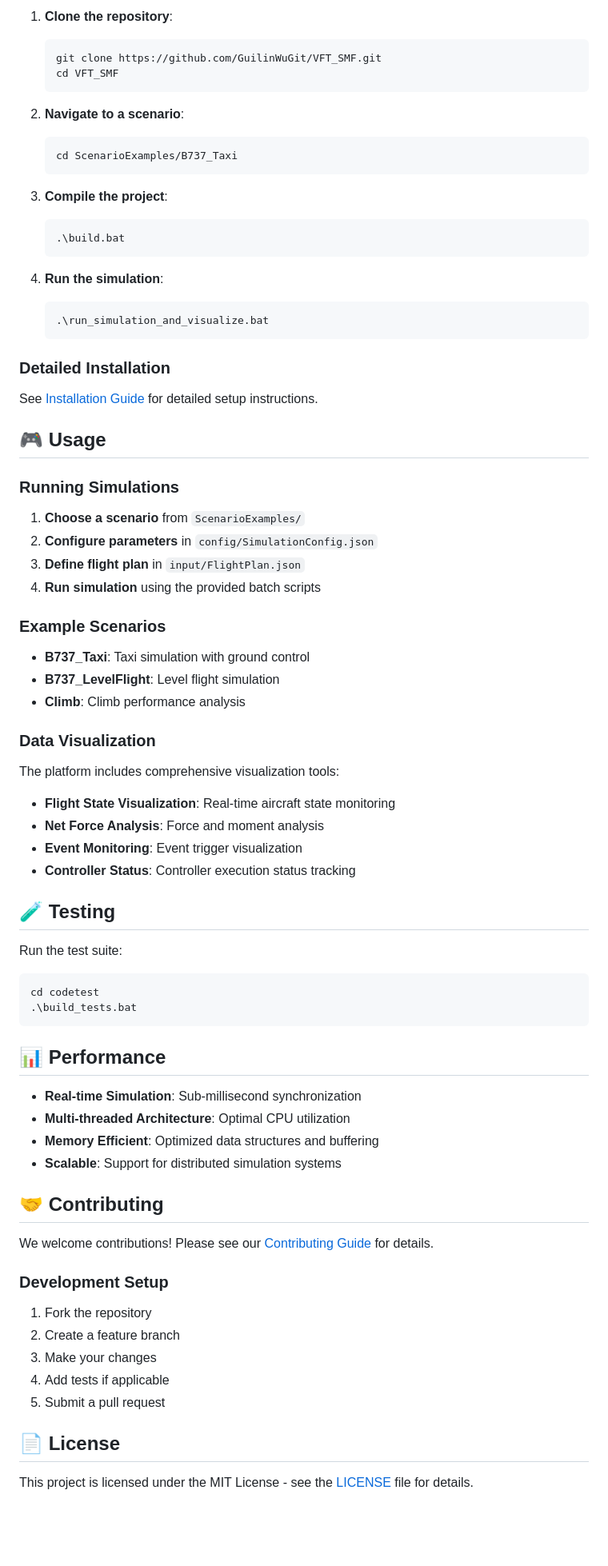
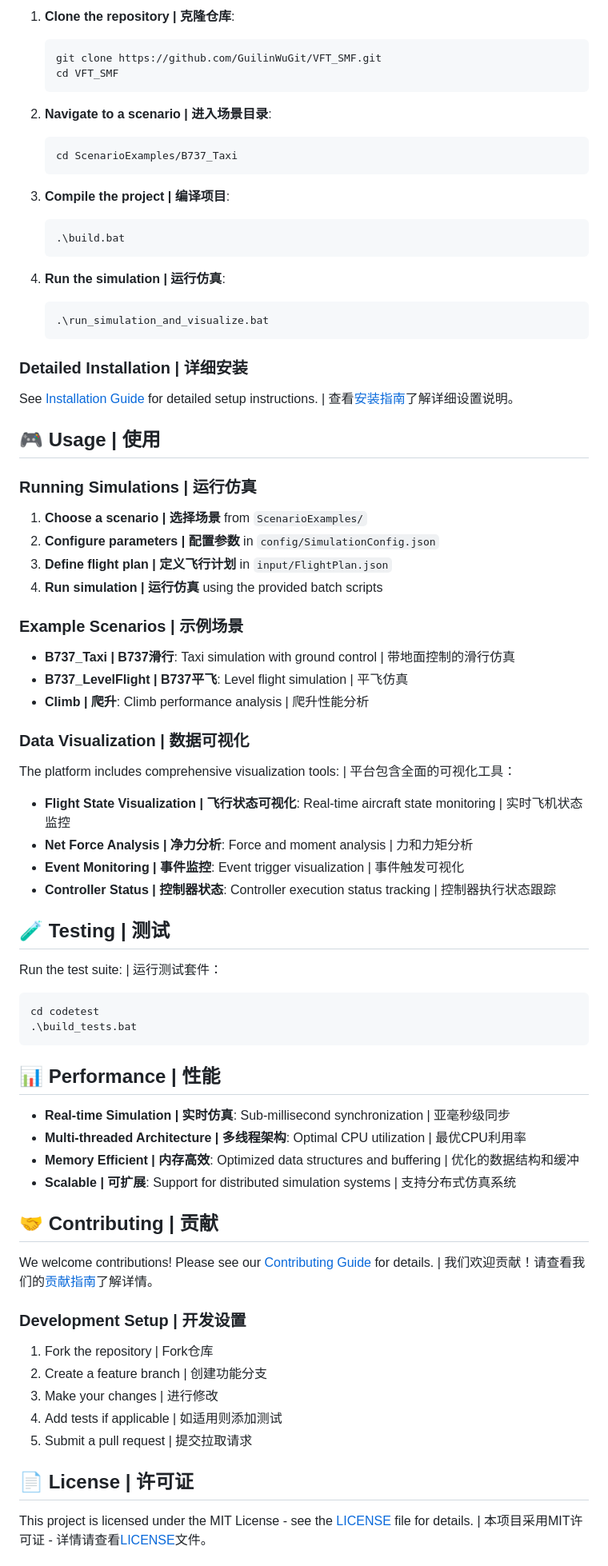
Before and after one commit to GuilinWuGit/VFT_SMF, a Markdown page: README.md, the part around one of its changes. Shown at 80% size. Rendered like a GitHub page; blank space fills up the shorter version.

Commit message:
Update README.md to bilingual (English/Chinese) version

````diff
--- a/README.md
+++ b/README.md
@@ -60,82 +63,82 @@ VFT_SMF V3/
 
-1. **Clone the repository**:
+1. **Clone the repository | 克隆仓库**:
    ```bash
    git clone https://github.com/GuilinWuGit/VFT_SMF.git
    cd VFT_SMF
    ```
 
-2. **Navigate to a scenario**:
+2. **Navigate to a scenario | 进入场景目录**:
    ```bash
    cd ScenarioExamples/B737_Taxi
    ```
 
-3. **Compile the project**:
+3. **Compile the project | 编译项目**:
    ```bash
    .\build.bat
    ```
 
-4. **Run the simulation**:
+4. **Run the simulation | 运行仿真**:
    ```bash
    .\run_simulation_and_visualize.bat
    ```
 
-### Detailed Installation
+### Detailed Installation | 详细安装
 
-See [Installation Guide](docs/installation.md) for detailed setup instructions.
+See [Installation Guide](docs/installation.md) for detailed setup instructions. | 查看[安装指南](docs/installation.md)了解详细设置说明。
 
-## 🎮 Usage
+## 🎮 Usage | 使用
 
-### Running Simulations
+### Running Simulations | 运行仿真
 
-1. **Choose a scenario** from `ScenarioExamples/`
-2. **Configure parameters** in `config/SimulationConfig.json`
-3. **Define flight plan** in `input/FlightPlan.json`
-4. **Run simulation** using the provided batch scripts
+1. **Choose a scenario | 选择场景** from `ScenarioExamples/`
+2. **Configure parameters | 配置参数** in `config/SimulationConfig.json`
+3. **Define flight plan | 定义飞行计划** in `input/FlightPlan.json`
+4. **Run simulation | 运行仿真** using the provided batch scripts
 
-### Example Scenarios
+### Example Scenarios | 示例场景
 
-- **B737_Taxi**: Taxi simulation with ground control
-- **B737_LevelFlight**: Level flight simulation
-- **Climb**: Climb performance analysis
+- **B737_Taxi | B737滑行**: Taxi simulation with ground control | 带地面控制的滑行仿真
+- **B737_LevelFlight | B737平飞**: Level flight simulation | 平飞仿真
+- **Climb | 爬升**: Climb performance analysis | 爬升性能分析
 
-### Data Visualization
+### Data Visualization | 数据可视化
 
-The platform includes comprehensive visualization tools:
+The platform includes comprehensive visualization tools: | 平台包含全面的可视化工具：
 
-- **Flight State Visualization**: Real-time aircraft state monitoring
-- **Net Force Analysis**: Force and moment analysis
-- **Event Monitoring**: Event trigger visualization
-- **Controller Status**: Controller execution status tracking
+- **Flight State Visualization | 飞行状态可视化**: Real-time aircraft state monitoring | 实时飞机状态监控
+- **Net Force Analysis | 净力分析**: Force and moment analysis | 力和力矩分析
+- **Event Monitoring | 事件监控**: Event trigger visualization | 事件触发可视化
+- **Controller Status | 控制器状态**: Controller execution status tracking | 控制器执行状态跟踪
 
-## 🧪 Testing
+## 🧪 Testing | 测试
 
-Run the test suite:
+Run the test suite: | 运行测试套件：
 
 ```bash
 cd codetest
 .\build_tests.bat
 ```
 
-## 📊 Performance
+## 📊 Performance | 性能
 
-- **Real-time Simulation**: Sub-millisecond synchronization
-- **Multi-threaded Architecture**: Optimal CPU utilization
-- **Memory Efficient**: Optimized data structures and buffering
-- **Scalable**: Support for distributed simulation systems
+- **Real-time Simulation | 实时仿真**: Sub-millisecond synchronization | 亚毫秒级同步
+- **Multi-threaded Architecture | 多线程架构**: Optimal CPU utilization | 最优CPU利用率
+- **Memory Efficient | 内存高效**: Optimized data structures and buffering | 优化的数据结构和缓冲
+- **Scalable | 可扩展**: Support for distributed simulation systems | 支持分布式仿真系统
 
-## 🤝 Contributing
+## 🤝 Contributing | 贡献
 
-We welcome contributions! Please see our [Contributing Guide](CONTRIBUTING.md) for details.
+We welcome contributions! Please see our [Contributing Guide](CONTRIBUTING.md) for details. | 我们欢迎贡献！请查看我们的[贡献指南](CONTRIBUTING.md)了解详情。
 
-### Development Setup
+### Development Setup | 开发设置
 
-1. Fork the repository
-2. Create a feature branch
-3. Make your changes
-4. Add tests if applicable
-5. Submit a pull request
+1. Fork the repository | Fork仓库
+2. Create a feature branch | 创建功能分支
+3. Make your changes | 进行修改
+4. Add tests if applicable | 如适用则添加测试
+5. Submit a pull request | 提交拉取请求
 
-## 📄 License
+## 📄 License | 许可证
 
-This project is licensed under the MIT License - see the [LICENSE](LICENSE) file for details.
+This project is licensed under the MIT License - see the [LICENSE](LICENSE) file for details. | 本项目采用MIT许可证 - 详情请查看[LICENSE](LICENSE)文件。
 
````
Also changed, not shown: other parts of README.md (+57 -54 lines).
